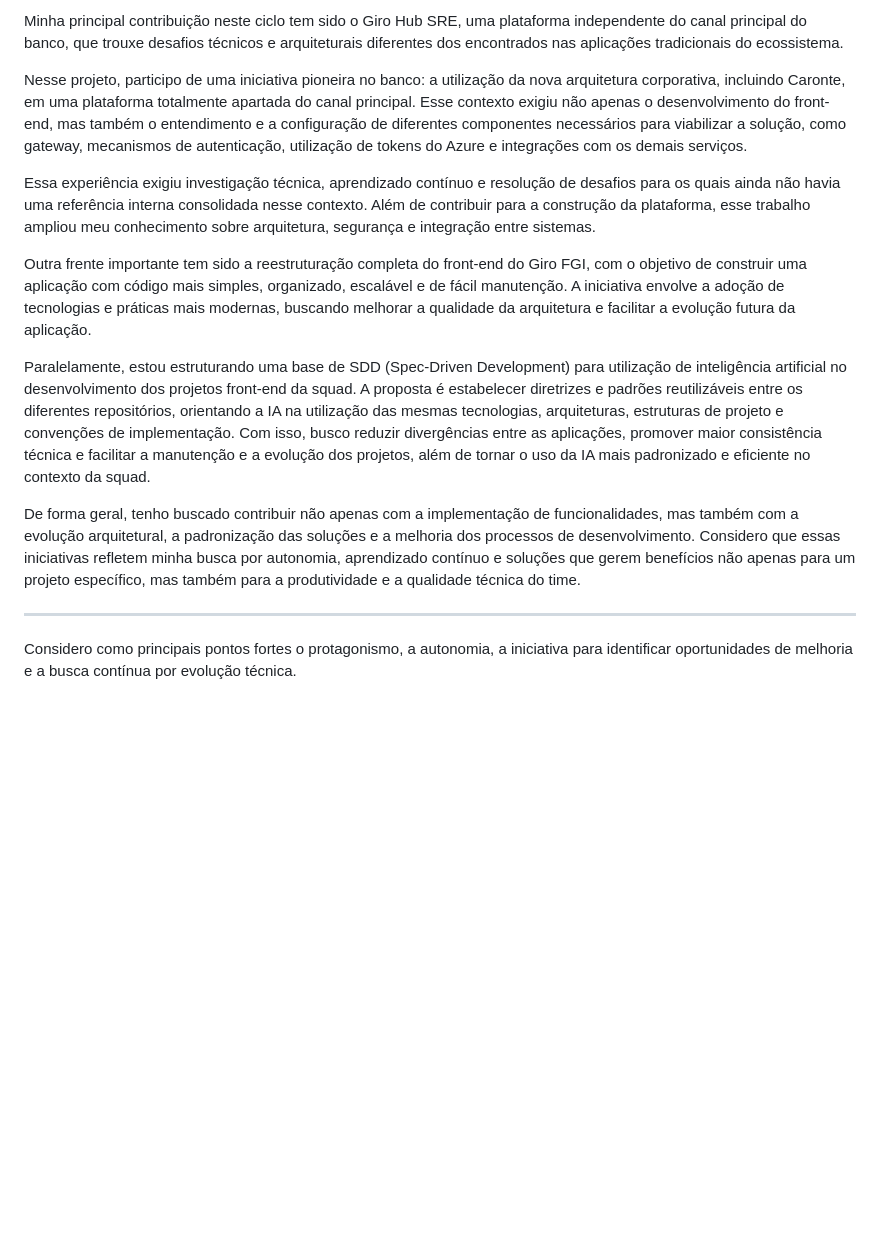
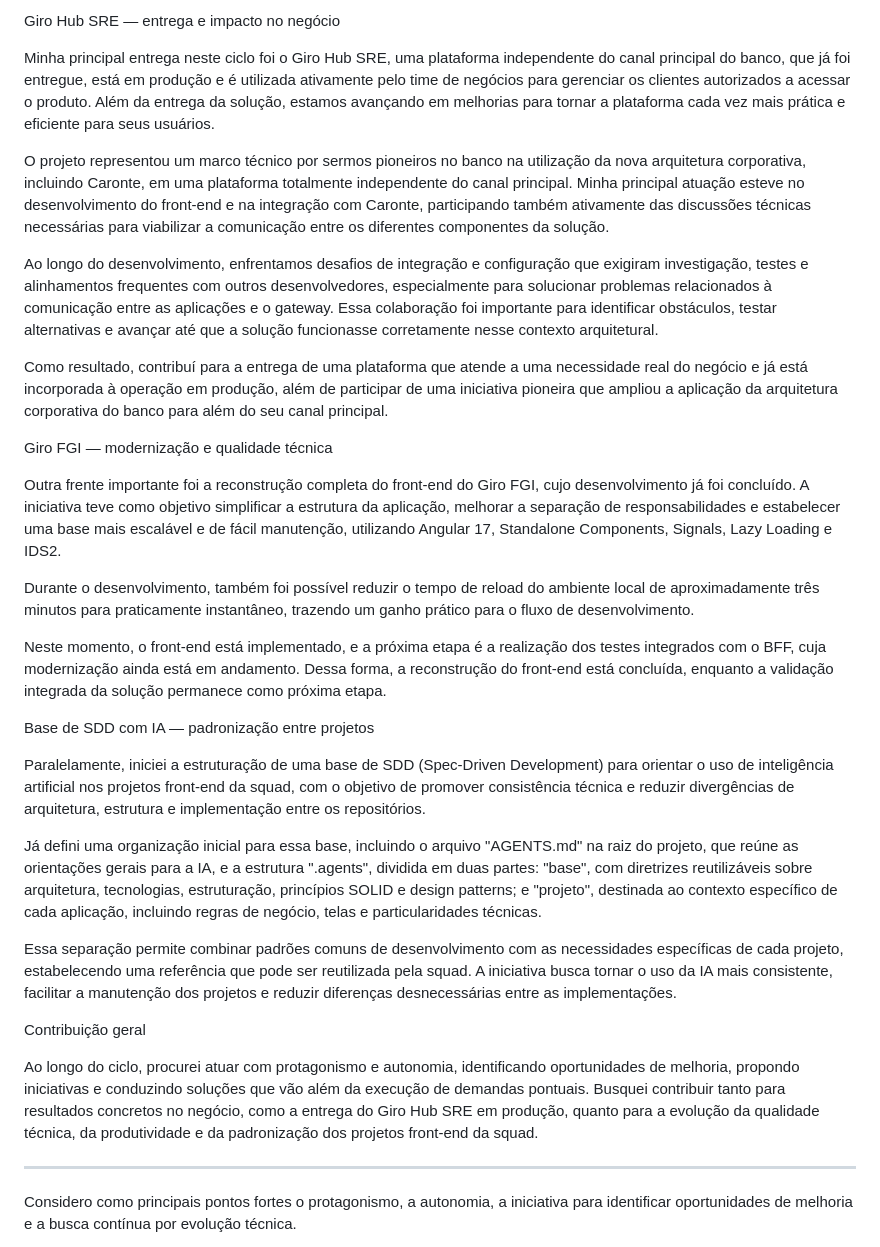
Before and after one commit to J0nzera/paw-treino, a Markdown page: README.md, the part around the change. Drawn GitHub-style; blank space fills up the shorter version.

Commit message:
Atualizar o README.md

```diff
--- a/README.md
+++ b/README.md
@@ -1,14 +1,32 @@
-Minha principal contribuição neste ciclo tem sido o Giro Hub SRE, uma plataforma independente do canal principal do banco, que trouxe desafios técnicos e arquiteturais diferentes dos encontrados nas aplicações tradicionais do ecossistema.
+Giro Hub SRE — entrega e impacto no negócio
 
-Nesse projeto, participo de uma iniciativa pioneira no banco: a utilização da nova arquitetura corporativa, incluindo Caronte, em uma plataforma totalmente apartada do canal principal. Esse contexto exigiu não apenas o desenvolvimento do front-end, mas também o entendimento e a configuração de diferentes componentes necessários para viabilizar a solução, como gateway, mecanismos de autenticação, utilização de tokens do Azure e integrações com os demais serviços.
+Minha principal entrega neste ciclo foi o Giro Hub SRE, uma plataforma independente do canal principal do banco, que já foi entregue, está em produção e é utilizada ativamente pelo time de negócios para gerenciar os clientes autorizados a acessar o produto. Além da entrega da solução, estamos avançando em melhorias para tornar a plataforma cada vez mais prática e eficiente para seus usuários.
 
-Essa experiência exigiu investigação técnica, aprendizado contínuo e resolução de desafios para os quais ainda não havia uma referência interna consolidada nesse contexto. Além de contribuir para a construção da plataforma, esse trabalho ampliou meu conhecimento sobre arquitetura, segurança e integração entre sistemas.
+O projeto representou um marco técnico por sermos pioneiros no banco na utilização da nova arquitetura corporativa, incluindo Caronte, em uma plataforma totalmente independente do canal principal. Minha principal atuação esteve no desenvolvimento do front-end e na integração com Caronte, participando também ativamente das discussões técnicas necessárias para viabilizar a comunicação entre os diferentes componentes da solução.
 
-Outra frente importante tem sido a reestruturação completa do front-end do Giro FGI, com o objetivo de construir uma aplicação com código mais simples, organizado, escalável e de fácil manutenção. A iniciativa envolve a adoção de tecnologias e práticas mais modernas, buscando melhorar a qualidade da arquitetura e facilitar a evolução futura da aplicação.
+Ao longo do desenvolvimento, enfrentamos desafios de integração e configuração que exigiram investigação, testes e alinhamentos frequentes com outros desenvolvedores, especialmente para solucionar problemas relacionados à comunicação entre as aplicações e o gateway. Essa colaboração foi importante para identificar obstáculos, testar alternativas e avançar até que a solução funcionasse corretamente nesse contexto arquitetural.
 
-Paralelamente, estou estruturando uma base de SDD (Spec-Driven Development) para utilização de inteligência artificial no desenvolvimento dos projetos front-end da squad. A proposta é estabelecer diretrizes e padrões reutilizáveis entre os diferentes repositórios, orientando a IA na utilização das mesmas tecnologias, arquiteturas, estruturas de projeto e convenções de implementação. Com isso, busco reduzir divergências entre as aplicações, promover maior consistência técnica e facilitar a manutenção e a evolução dos projetos, além de tornar o uso da IA mais padronizado e eficiente no contexto da squad.
+Como resultado, contribuí para a entrega de uma plataforma que atende a uma necessidade real do negócio e já está incorporada à operação em produção, além de participar de uma iniciativa pioneira que ampliou a aplicação da arquitetura corporativa do banco para além do seu canal principal.
 
-De forma geral, tenho buscado contribuir não apenas com a implementação de funcionalidades, mas também com a evolução arquitetural, a padronização das soluções e a melhoria dos processos de desenvolvimento. Considero que essas iniciativas refletem minha busca por autonomia, aprendizado contínuo e soluções que gerem benefícios não apenas para um projeto específico, mas também para a produtividade e a qualidade técnica do time.
+Giro FGI — modernização e qualidade técnica
+
+Outra frente importante foi a reconstrução completa do front-end do Giro FGI, cujo desenvolvimento já foi concluído. A iniciativa teve como objetivo simplificar a estrutura da aplicação, melhorar a separação de responsabilidades e estabelecer uma base mais escalável e de fácil manutenção, utilizando Angular 17, Standalone Components, Signals, Lazy Loading e IDS2.
+
+Durante o desenvolvimento, também foi possível reduzir o tempo de reload do ambiente local de aproximadamente três minutos para praticamente instantâneo, trazendo um ganho prático para o fluxo de desenvolvimento.
+
+Neste momento, o front-end está implementado, e a próxima etapa é a realização dos testes integrados com o BFF, cuja modernização ainda está em andamento. Dessa forma, a reconstrução do front-end está concluída, enquanto a validação integrada da solução permanece como próxima etapa.
+
+Base de SDD com IA — padronização entre projetos
+
+Paralelamente, iniciei a estruturação de uma base de SDD (Spec-Driven Development) para orientar o uso de inteligência artificial nos projetos front-end da squad, com o objetivo de promover consistência técnica e reduzir divergências de arquitetura, estrutura e implementação entre os repositórios.
+
+Já defini uma organização inicial para essa base, incluindo o arquivo "AGENTS.md" na raiz do projeto, que reúne as orientações gerais para a IA, e a estrutura ".agents", dividida em duas partes: "base", com diretrizes reutilizáveis sobre arquitetura, tecnologias, estruturação, princípios SOLID e design patterns; e "projeto", destinada ao contexto específico de cada aplicação, incluindo regras de negócio, telas e particularidades técnicas.
+
+Essa separação permite combinar padrões comuns de desenvolvimento com as necessidades específicas de cada projeto, estabelecendo uma referência que pode ser reutilizada pela squad. A iniciativa busca tornar o uso da IA mais consistente, facilitar a manutenção dos projetos e reduzir diferenças desnecessárias entre as implementações.
+
+Contribuição geral
+
+Ao longo do ciclo, procurei atuar com protagonismo e autonomia, identificando oportunidades de melhoria, propondo iniciativas e conduzindo soluções que vão além da execução de demandas pontuais. Busquei contribuir tanto para resultados concretos no negócio, como a entrega do Giro Hub SRE em produção, quanto para a evolução da qualidade técnica, da produtividade e da padronização dos projetos front-end da squad.
 
 -----
 
```
